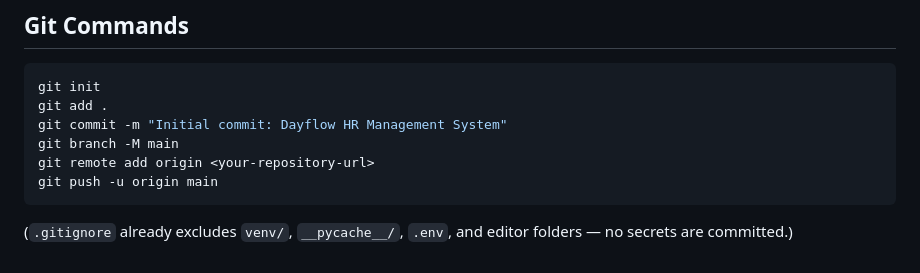
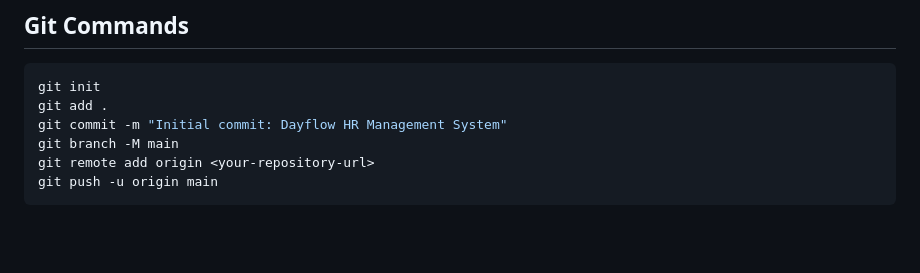
Before and after one commit to Maha-Sakthi28/Day-Flow-HR-Management-System, a Markdown page: README.md, the part around the change. Rendered like a GitHub page; blank space fills up the shorter version.

Commit message:
Update README to remove .gitignore note
Remove note about excluded files in .gitignore

````diff
--- a/README.md
+++ b/README.md
@@ -150,5 +150,3 @@ git branch -M main
 git remote add origin <your-repository-url>
 git push -u origin main
 ```
-
-(`.gitignore` already excludes `venv/`, `__pycache__/`, `.env`, and editor folders — no secrets are committed.)
````
